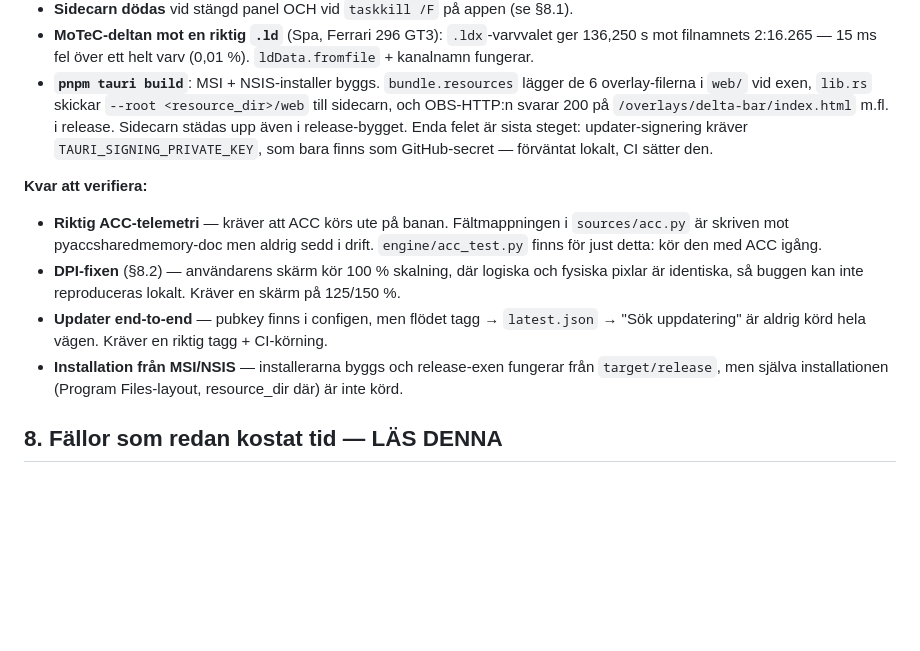
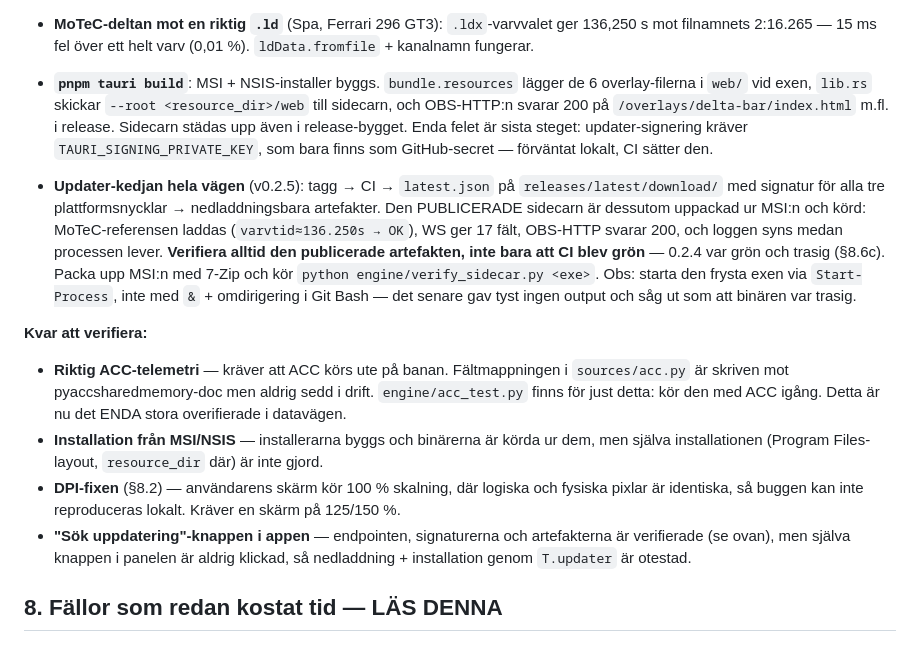
Before and after one commit to leog1/RaceRipp_Overlay, a Markdown page: CLAUDE.md, the part around the change. GitHub-like rendering; blank space fills up the shorter version.

Commit message:
Uppdatera verifieringslaget efter 0.2.5
Updater-kedjan ar nu kord hela vagen och den PUBLICERADE sidecarn ar uppackad ur
MSI:n och verifierad (MoTeC laddas, WS ger 17 falt, OBS-HTTP svarar 200, loggen syns
under drift). Kvar i datavagen ar bara riktig ACC-telemetri, som kraver att spelet
kors ute pa banan.

Noterar ocksa att en fryst exe ska startas med Start-Process och inte med & plus
omdirigering i Git Bash — det senare gav tyst ingen output och sag ut som en trasig
binar.

Co-Authored-By: Claude Opus 5 <noreply@anthropic.com>

```diff
--- a/CLAUDE.md
+++ b/CLAUDE.md
@@ -111,18 +111,30 @@ src-tauri/tauri.conf.json  control-fönster, updater, externalBin, bundle.resour
   Enda felet är sista steget: updater-signering kräver `TAURI_SIGNING_PRIVATE_KEY`,
   som bara finns som GitHub-secret — förväntat lokalt, CI sätter den.
 
+- **Updater-kedjan hela vägen** (v0.2.5): tagg → CI → `latest.json` på
+  `releases/latest/download/` med signatur för alla tre plattformsnycklar →
+  nedladdningsbara artefakter. Den PUBLICERADE sidecarn är dessutom uppackad ur MSI:n
+  och körd: MoTeC-referensen laddas (`varvtid≈136.250s → OK`), WS ger 17 fält, OBS-HTTP
+  svarar 200, och loggen syns medan processen lever.
+  **Verifiera alltid den publicerade artefakten, inte bara att CI blev grön** — 0.2.4
+  var grön och trasig (§8.6c). Packa upp MSI:n med 7-Zip och kör
+  `python engine/verify_sidecar.py <exe>`.
+  Obs: starta den frysta exen via `Start-Process`, inte med `&` + omdirigering i Git
+  Bash — det senare gav tyst ingen output och såg ut som att binären var trasig.
+
 **Kvar att verifiera:**
 - **Riktig ACC-telemetri** — kräver att ACC körs ute på banan. Fältmappningen i
   `sources/acc.py` är skriven mot pyaccsharedmemory-doc men aldrig sedd i drift.
   `engine/acc_test.py` finns för just detta: kör den med ACC igång.
+  Detta är nu det ENDA stora overifierade i datavägen.
+- **Installation från MSI/NSIS** — installerarna byggs och binärerna är körda ur dem,
+  men själva installationen (Program Files-layout, `resource_dir` där) är inte gjord.
 - **DPI-fixen** (§8.2) — användarens skärm kör 100 % skalning, där logiska och
   fysiska pixlar är identiska, så buggen kan inte reproduceras lokalt. Kräver en
   skärm på 125/150 %.
-- **Updater end-to-end** — pubkey finns i configen, men flödet tagg → `latest.json`
-  → "Sök uppdatering" är aldrig körd hela vägen. Kräver en riktig tagg + CI-körning.
-- **Installation från MSI/NSIS** — installerarna byggs och release-exen fungerar från
-  `target/release`, men själva installationen (Program Files-layout, resource_dir där)
-  är inte körd.
+- **"Sök uppdatering"-knappen i appen** — endpointen, signaturerna och artefakterna är
+  verifierade (se ovan), men själva knappen i panelen är aldrig klickad, så
+  nedladdning + installation genom `T.updater` är otestad.
 
 ## 8. Fällor som redan kostat tid — LÄS DENNA
 ### 8.1 Sidecarn: `child.kill()` räcker INTE på Windows
```
